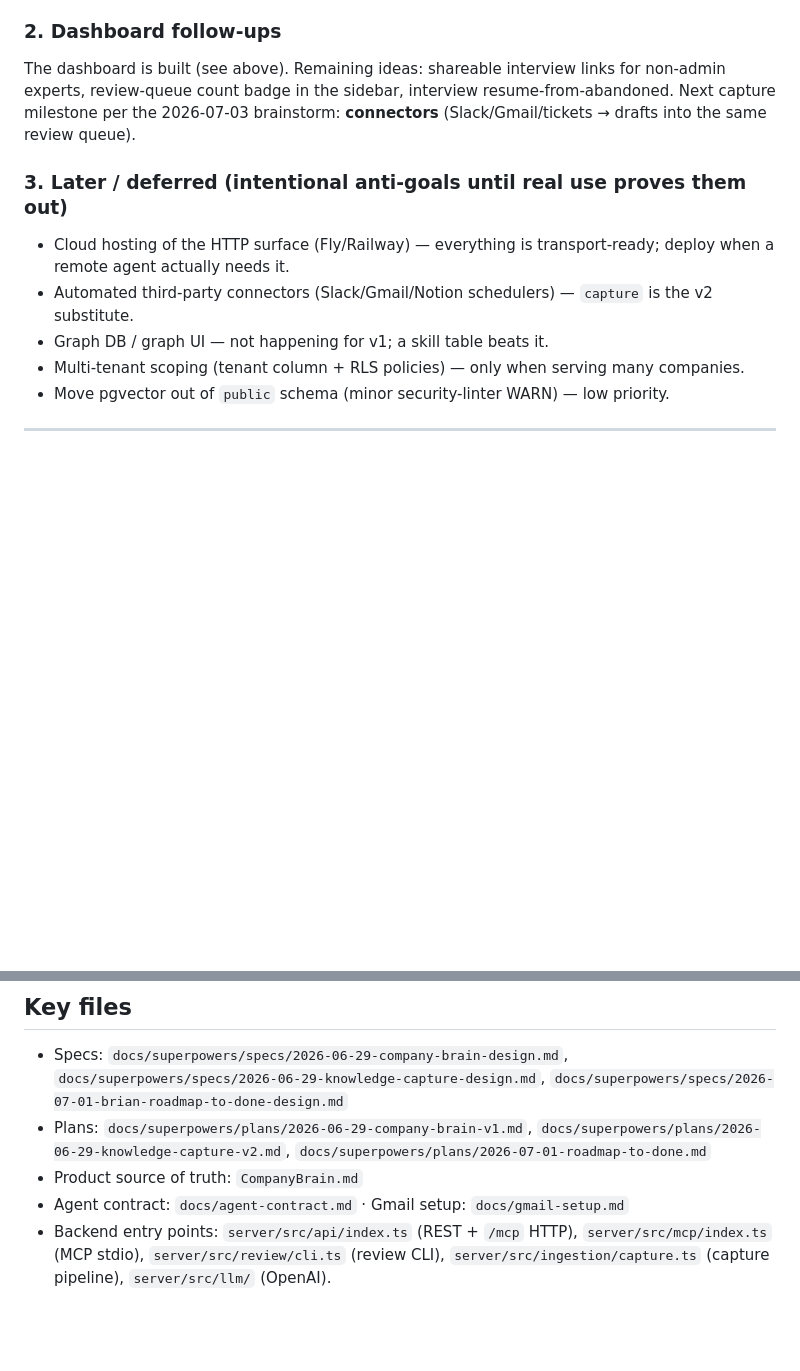
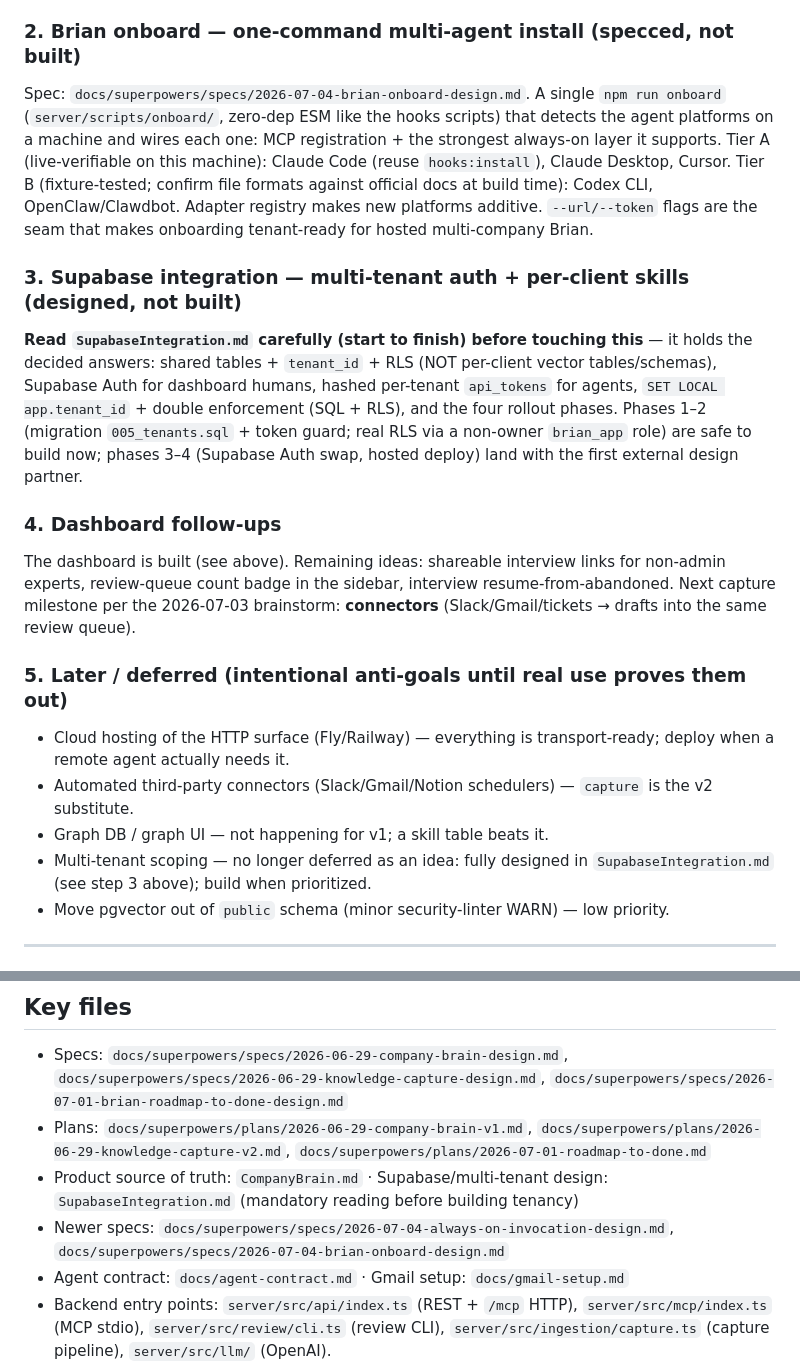
Before and after one commit to statiiiix/brian, a Markdown page: Nextstep.md, 2 parts joined by grey strips. GitHub-like rendering; blank space fills up the shorter version.

Commit message:
docs(nextstep): queue onboard installer + Supabase multi-tenant work; SupabaseIntegration.md is mandatory reading
Co-Authored-By: Claude Fable 5 <noreply@anthropic.com>

```diff
--- a/Nextstep.md
+++ b/Nextstep.md
@@ -113,19 +113,41 @@ pg, pgvector). The repo root is a separate Create-React-App UI the founder owns.
   and the full e2e ("a customer asked X — handle it" → draft in Gmail).
 - Rotate the OpenAI API key.
 
-### 2. Dashboard follow-ups
+### 2. Brian onboard — one-command multi-agent install (specced, not built)
+Spec: `docs/superpowers/specs/2026-07-04-brian-onboard-design.md`. A single
+`npm run onboard` (`server/scripts/onboard/`, zero-dep ESM like the hooks
+scripts) that detects the agent platforms on a machine and wires each one:
+MCP registration + the strongest always-on layer it supports. Tier A
+(live-verifiable on this machine): Claude Code (reuse `hooks:install`),
+Claude Desktop, Cursor. Tier B (fixture-tested; confirm file formats against
+official docs at build time): Codex CLI, OpenClaw/Clawdbot. Adapter registry
+makes new platforms additive. `--url/--token` flags are the seam that makes
+onboarding tenant-ready for hosted multi-company Brian.
+
+### 3. Supabase integration — multi-tenant auth + per-client skills (designed, not built)
+**Read `SupabaseIntegration.md` carefully (start to finish) before touching
+this** — it holds the decided answers: shared tables + `tenant_id` + RLS (NOT
+per-client vector tables/schemas), Supabase Auth for dashboard humans,
+hashed per-tenant `api_tokens` for agents, `SET LOCAL app.tenant_id` +
+double enforcement (SQL + RLS), and the four rollout phases. Phases 1–2
+(migration `005_tenants.sql` + token guard; real RLS via a non-owner
+`brian_app` role) are safe to build now; phases 3–4 (Supabase Auth swap,
+hosted deploy) land with the first external design partner.
+
+### 4. Dashboard follow-ups
 The dashboard is built (see above). Remaining ideas: shareable interview links
 for non-admin experts, review-queue count badge in the sidebar, interview
 resume-from-abandoned. Next capture milestone per the 2026-07-03 brainstorm:
 **connectors** (Slack/Gmail/tickets → drafts into the same review queue).
 
-### 3. Later / deferred (intentional anti-goals until real use proves them out)
+### 5. Later / deferred (intentional anti-goals until real use proves them out)
 - Cloud hosting of the HTTP surface (Fly/Railway) — everything is transport-ready;
   deploy when a remote agent actually needs it.
 - Automated third-party connectors (Slack/Gmail/Notion schedulers) — `capture` is
   the v2 substitute.
 - Graph DB / graph UI — not happening for v1; a skill table beats it.
-- Multi-tenant scoping (tenant column + RLS policies) — only when serving many companies.
+- Multi-tenant scoping — no longer deferred as an idea: fully designed in
+  `SupabaseIntegration.md` (see step 3 above); build when prioritized.
 - Move pgvector out of `public` schema (minor security-linter WARN) — low priority.
 
 ---
@@ -145,7 +167,10 @@ agent executes; `capture` keeps it current.
 - Plans: `docs/superpowers/plans/2026-06-29-company-brain-v1.md`,
   `docs/superpowers/plans/2026-06-29-knowledge-capture-v2.md`,
   `docs/superpowers/plans/2026-07-01-roadmap-to-done.md`
-- Product source of truth: `CompanyBrain.md`
+- Product source of truth: `CompanyBrain.md` · Supabase/multi-tenant design:
+  `SupabaseIntegration.md` (mandatory reading before building tenancy)
+- Newer specs: `docs/superpowers/specs/2026-07-04-always-on-invocation-design.md`,
+  `docs/superpowers/specs/2026-07-04-brian-onboard-design.md`
 - Agent contract: `docs/agent-contract.md` · Gmail setup: `docs/gmail-setup.md`
 - Backend entry points: `server/src/api/index.ts` (REST + `/mcp` HTTP),
   `server/src/mcp/index.ts` (MCP stdio), `server/src/review/cli.ts` (review CLI),
```
